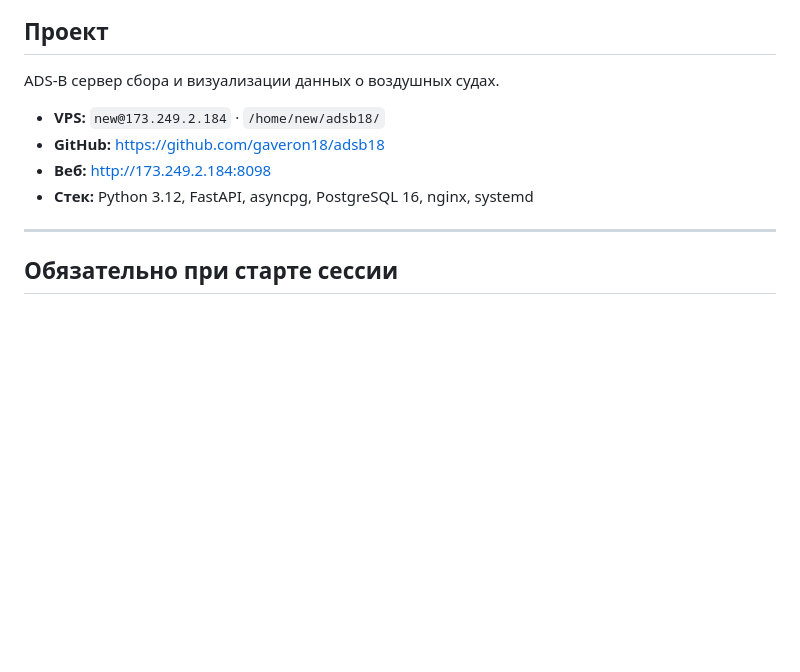
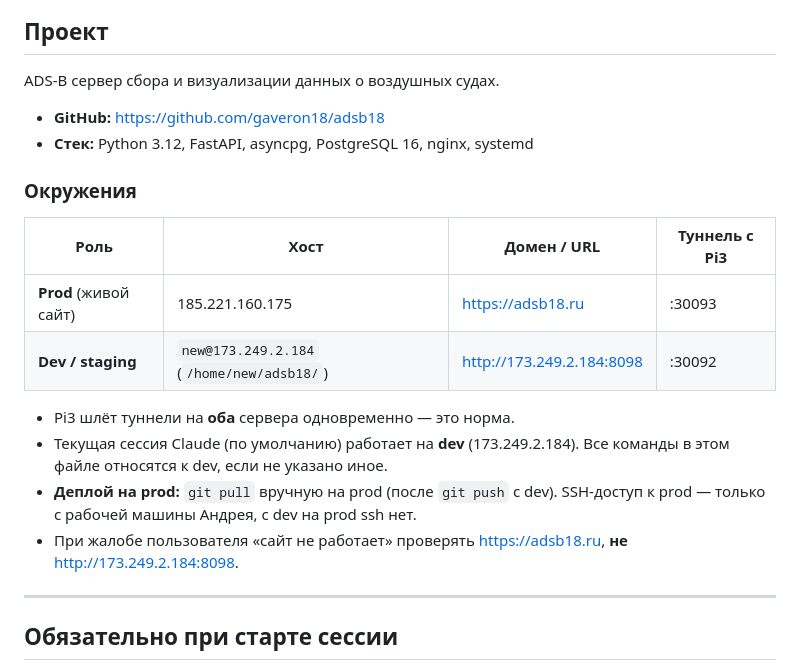
Before and after one commit to gaveron18/adsb18, a Markdown page: CLAUDE.md, the part around the change. GitHub-like rendering; blank space fills up the shorter version.

Commit message:
docs: разделить prod и dev в CLAUDE.md
Раньше был указан только VPS 173.249.2.184 как "единственный сервер".
В сегодняшней сессии Claude из-за этого принял dev за prod и поднял
ложную тревогу о неработающем сайте — на самом деле adsb18.ru хостится
на отдельном prod-сервере 185.221.160.175.

Добавлен раздел "Окружения" с явным разделением prod/dev и пометкой
что Pi3 шлёт туннели на оба, а git pull на prod выполняется вручную.

Co-Authored-By: Claude Opus 4.7 (1M context) <noreply@anthropic.com>

```diff
--- a/CLAUDE.md
+++ b/CLAUDE.md
@@ -9,10 +9,20 @@
 
 ADS-B сервер сбора и визуализации данных о воздушных судах.
 
-- **VPS:** `new@173.249.2.184` · `/home/new/adsb18/`
 - **GitHub:** https://github.com/gaveron18/adsb18
-- **Веб:** http://173.249.2.184:8098
 - **Стек:** Python 3.12, FastAPI, asyncpg, PostgreSQL 16, nginx, systemd
+
+### Окружения
+
+| Роль | Хост | Домен / URL | Туннель с Pi3 |
+|------|------|-------------|---------------|
+| **Prod** (живой сайт) | 185.221.160.175 | https://adsb18.ru | :30093 |
+| **Dev / staging** | `new@173.249.2.184` (`/home/new/adsb18/`) | http://173.249.2.184:8098 | :30092 |
+
+- Pi3 шлёт туннели на **оба** сервера одновременно — это норма.
+- Текущая сессия Claude (по умолчанию) работает на **dev** (173.249.2.184). Все команды в этом файле относятся к dev, если не указано иное.
+- **Деплой на prod:** `git pull` вручную на prod (после `git push` с dev). SSH-доступ к prod — только с рабочей машины Андрея, с dev на prod ssh нет.
+- При жалобе пользователя «сайт не работает» проверять https://adsb18.ru, **не** http://173.249.2.184:8098.
 
 ---
 
```
